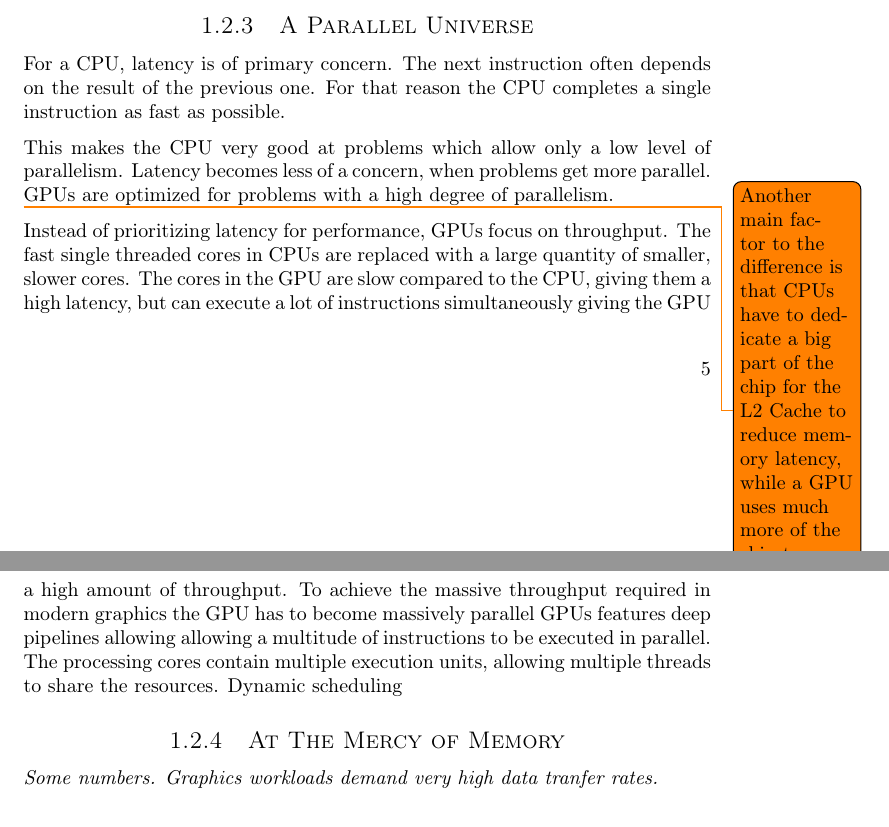
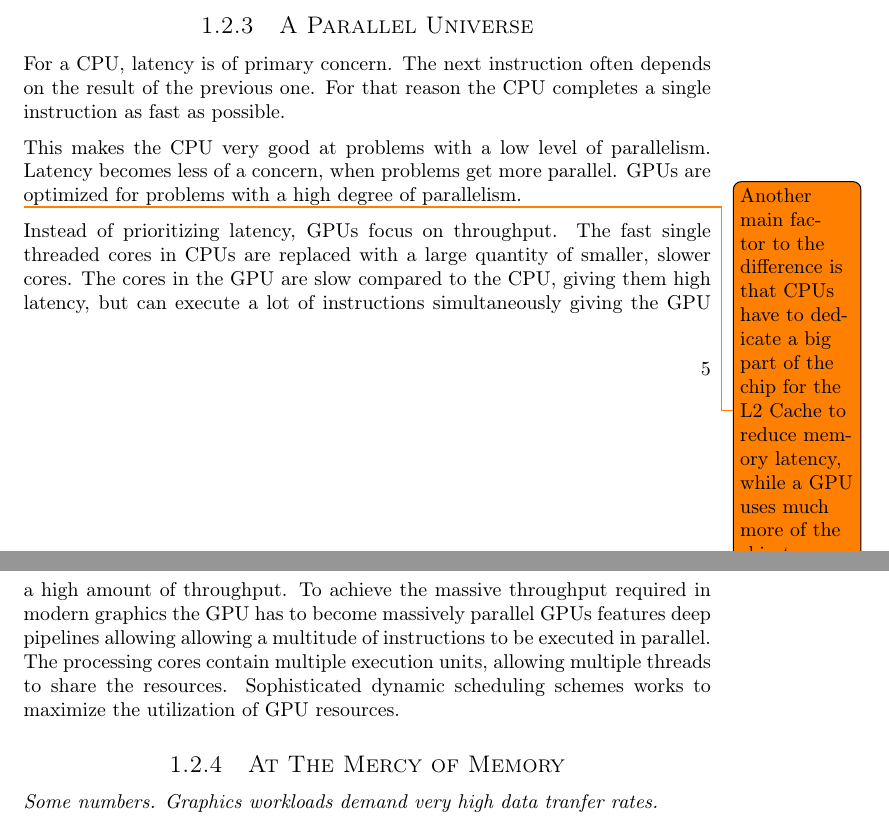
Before and after one commit to dmpro2014/report, a LaTeX thesis (report/main/report.tex, which reads report/introduction/introduction.tex): two parts of pages 11 and 12 of 32, joined at a grey line, cut so that both start at the same text. Compiled offline with pdfLaTeX.

Commit message:
parralelization updates

```diff
--- a/report/introduction/introduction.tex
+++ b/report/introduction/introduction.tex
@@ -140,18 +140,18 @@ For a CPU, latency is of primary concern.
 The next instruction often depends on the result of the previous one.
 For that reason the CPU completes a single instruction as fast as possible.
 
-This makes the CPU very good at problems which allow only a low level of parallelism.
+This makes the CPU very good at problems with a low level of parallelism.
 Latency becomes less of a concern, when problems get more parallel.
 GPUs are optimized for problems with a high degree of parallelism.
 
 \todo{Another main factor to the difference is that CPUs have to dedicate a big part of the chip for the L2 Cache to reduce memory latency, while a GPU uses much more of the chip to actual ALU logic. Talk about this?}
-Instead of prioritizing latency for performance, GPUs focus on throughput.
+Instead of prioritizing latency, GPUs focus on throughput.
 The fast single threaded cores in CPUs are replaced with a large quantity of smaller, slower cores.
-The cores in the GPU are slow compared to the CPU, giving them a high latency, but can execute a lot of instructions simultaneously giving the GPU a high amount of throughput.
+The cores in the GPU are slow compared to the CPU, giving them high latency, but can execute a lot of instructions simultaneously giving the GPU a high amount of throughput.
 To achieve the massive throughput required in modern graphics the GPU has to become massively parallel
 GPUs features deep pipelines allowing allowing a multitude of instructions to be executed in parallel.
 The processing cores contain multiple execution units, allowing multiple threads to share the resources.
-Dynamic scheduling
+Sophisticated dynamic scheduling schemes works to maximize the utilization of GPU resources.
 
 \subsection{At The Mercy of Memory}
 
```
